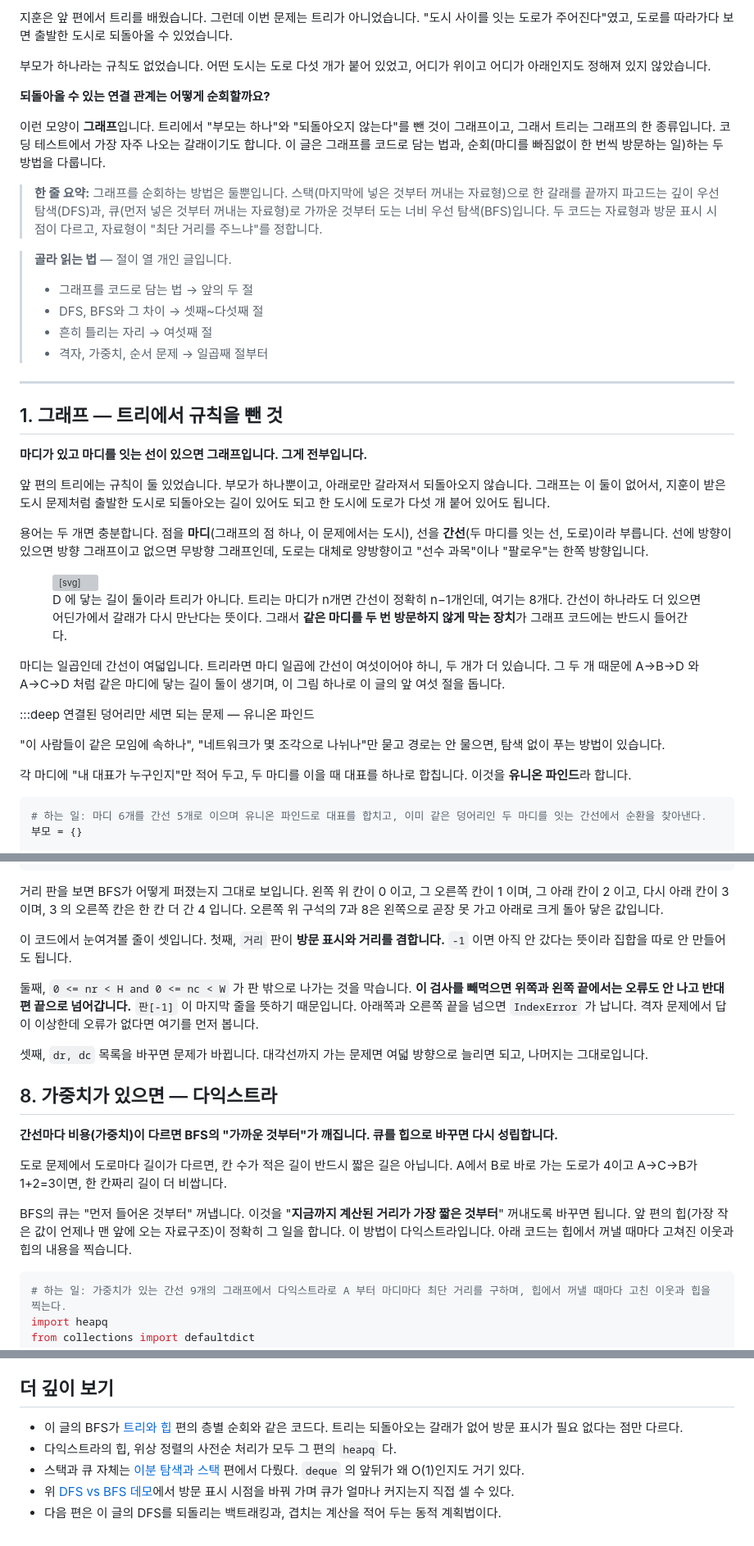
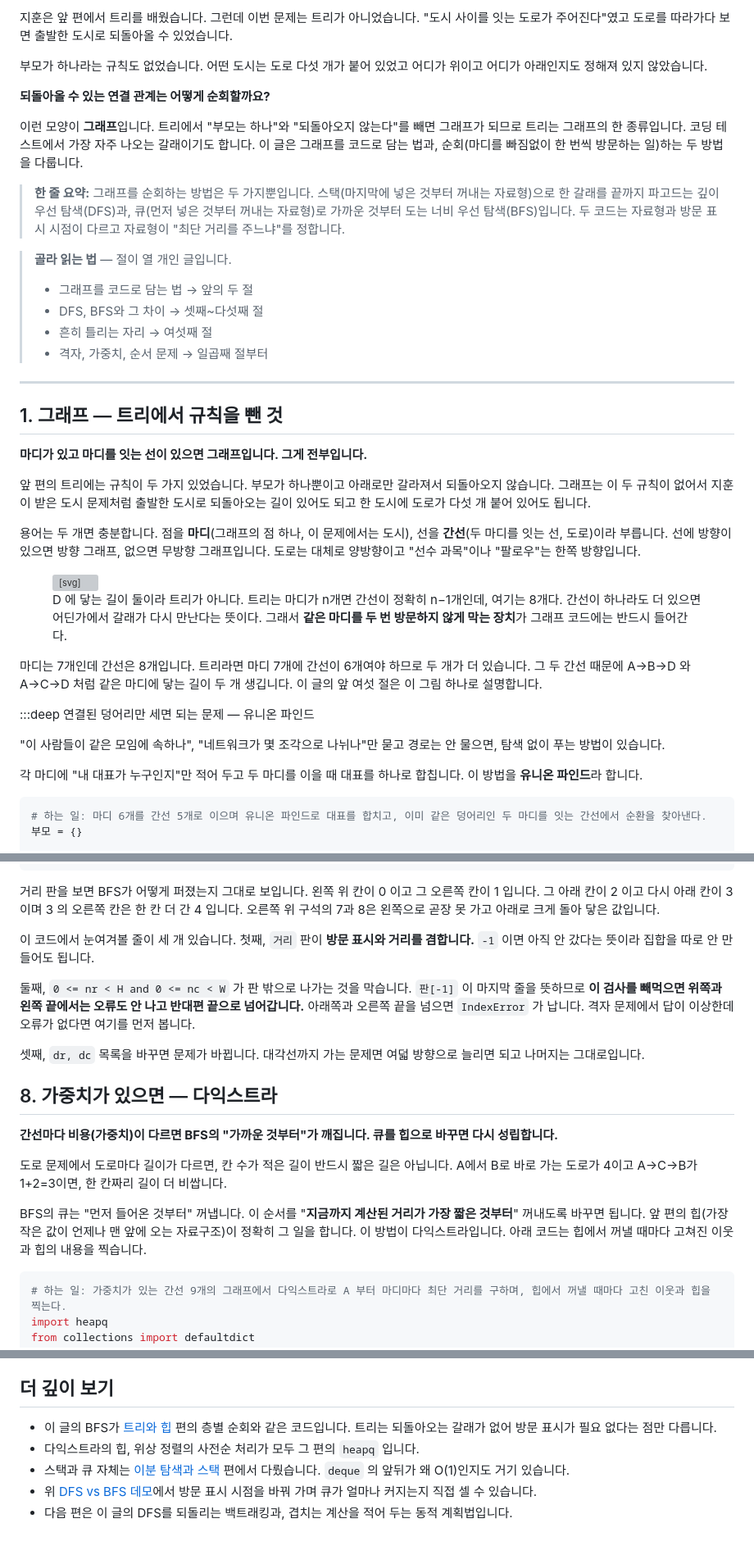
Before and after one commit to chkimsu/adtech-blog, a Markdown page: posts-easy/algorithm-graph-search.md, 3 parts joined by grey strips. Shown at 82% size. GitHub-like rendering; grey boxes are pictures that could not be loaded.

Commit message:
fix(posts-easy): algorithm-graph-search 말투 점검
Co-Authored-By: Claude Opus 5.5 <noreply@anthropic.com>

````diff
--- a/posts-easy/algorithm-graph-search.md
+++ b/posts-easy/algorithm-graph-search.md
@@ -1,12 +1,12 @@
-지훈은 앞 편에서 트리를 배웠습니다. 그런데 이번 문제는 트리가 아니었습니다. "도시 사이를 잇는 도로가 주어진다"였고, 도로를 따라가다 보면 출발한 도시로 되돌아올 수 있었습니다.
+지훈은 앞 편에서 트리를 배웠습니다. 그런데 이번 문제는 트리가 아니었습니다. "도시 사이를 잇는 도로가 주어진다"였고 도로를 따라가다 보면 출발한 도시로 되돌아올 수 있었습니다.
 
-부모가 하나라는 규칙도 없었습니다. 어떤 도시는 도로 다섯 개가 붙어 있었고, 어디가 위이고 어디가 아래인지도 정해져 있지 않았습니다.
+부모가 하나라는 규칙도 없었습니다. 어떤 도시는 도로 다섯 개가 붙어 있었고 어디가 위이고 어디가 아래인지도 정해져 있지 않았습니다.
 
 **되돌아올 수 있는 연결 관계는 어떻게 순회할까요?**
 
-이런 모양이 **그래프**입니다. 트리에서 "부모는 하나"와 "되돌아오지 않는다"를 뺀 것이 그래프이고, 그래서 트리는 그래프의 한 종류입니다. 코딩 테스트에서 가장 자주 나오는 갈래이기도 합니다. 이 글은 그래프를 코드로 담는 법과, 순회(마디를 빠짐없이 한 번씩 방문하는 일)하는 두 방법을 다룹니다.
+이런 모양이 **그래프**입니다. 트리에서 "부모는 하나"와 "되돌아오지 않는다"를 빼면 그래프가 되므로 트리는 그래프의 한 종류입니다. 코딩 테스트에서 가장 자주 나오는 갈래이기도 합니다. 이 글은 그래프를 코드로 담는 법과, 순회(마디를 빠짐없이 한 번씩 방문하는 일)하는 두 방법을 다룹니다.
 
-> **한 줄 요약:** 그래프를 순회하는 방법은 둘뿐입니다. 스택(마지막에 넣은 것부터 꺼내는 자료형)으로 한 갈래를 끝까지 파고드는 깊이 우선 탐색(DFS)과, 큐(먼저 넣은 것부터 꺼내는 자료형)로 가까운 것부터 도는 너비 우선 탐색(BFS)입니다. 두 코드는 자료형과 방문 표시 시점이 다르고, 자료형이 "최단 거리를 주느냐"를 정합니다.
+> **한 줄 요약:** 그래프를 순회하는 방법은 두 가지뿐입니다. 스택(마지막에 넣은 것부터 꺼내는 자료형)으로 한 갈래를 끝까지 파고드는 깊이 우선 탐색(DFS)과, 큐(먼저 넣은 것부터 꺼내는 자료형)로 가까운 것부터 도는 너비 우선 탐색(BFS)입니다. 두 코드는 자료형과 방문 표시 시점이 다르고 자료형이 "최단 거리를 주느냐"를 정합니다.
 
 > **골라 읽는 법** — 절이 열 개인 글입니다.
 >
@@ -21,9 +21,9 @@
 
 **마디가 있고 마디를 잇는 선이 있으면 그래프입니다. 그게 전부입니다.**
 
-앞 편의 트리에는 규칙이 둘 있었습니다. 부모가 하나뿐이고, 아래로만 갈라져서 되돌아오지 않습니다. 그래프는 이 둘이 없어서, 지훈이 받은 도시 문제처럼 출발한 도시로 되돌아오는 길이 있어도 되고 한 도시에 도로가 다섯 개 붙어 있어도 됩니다.
+앞 편의 트리에는 규칙이 두 가지 있었습니다. 부모가 하나뿐이고 아래로만 갈라져서 되돌아오지 않습니다. 그래프는 이 두 규칙이 없어서 지훈이 받은 도시 문제처럼 출발한 도시로 되돌아오는 길이 있어도 되고 한 도시에 도로가 다섯 개 붙어 있어도 됩니다.
 
-용어는 두 개면 충분합니다. 점을 **마디**(그래프의 점 하나, 이 문제에서는 도시), 선을 **간선**(두 마디를 잇는 선, 도로)이라 부릅니다. 선에 방향이 있으면 방향 그래프이고 없으면 무방향 그래프인데, 도로는 대체로 양방향이고 "선수 과목"이나 "팔로우"는 한쪽 방향입니다.
+용어는 두 개면 충분합니다. 점을 **마디**(그래프의 점 하나, 이 문제에서는 도시), 선을 **간선**(두 마디를 잇는 선, 도로)이라 부릅니다. 선에 방향이 있으면 방향 그래프, 없으면 무방향 그래프입니다. 도로는 대체로 양방향이고 "선수 과목"이나 "팔로우"는 한쪽 방향입니다.
 
 <figure style="text-align:center; margin:2rem 0;">
 <svg viewBox="0 0 500 200" role="img" aria-label="A 부터 G 까지 일곱 마디가 선으로 이어진 그래프. A 에서 B 와 C 가 갈라졌다가 D 에서 다시 만나고, C 와 E 를 거친 갈래도 F 에서 다시 합쳐진다. 마지막에 G 가 F 에만 붙어 있다." style="width:100%; max-width:500px; height:auto; font-family:var(--font-sans)">
@@ -47,13 +47,13 @@
 <figcaption style="margin-top:0.75rem; font-size:0.9rem; color:var(--text-muted)">D 에 닿는 길이 둘이라 트리가 아니다. 트리는 마디가 n개면 간선이 정확히 n−1개인데, 여기는 8개다. 간선이 하나라도 더 있으면 어딘가에서 갈래가 다시 만난다는 뜻이다. 그래서 <strong>같은 마디를 두 번 방문하지 않게 막는 장치</strong>가 그래프 코드에는 반드시 들어간다.</figcaption>
 </figure>
 
-마디는 일곱인데 간선이 여덟입니다. 트리라면 마디 일곱에 간선이 여섯이어야 하니, 두 개가 더 있습니다. 그 두 개 때문에 A→B→D 와 A→C→D 처럼 같은 마디에 닿는 길이 둘이 생기며, 이 그림 하나로 이 글의 앞 여섯 절을 돕니다.
+마디는 7개인데 간선은 8개입니다. 트리라면 마디 7개에 간선이 6개여야 하므로 두 개가 더 있습니다. 그 두 간선 때문에 A→B→D 와 A→C→D 처럼 같은 마디에 닿는 길이 두 개 생깁니다. 이 글의 앞 여섯 절은 이 그림 하나로 설명합니다.
 
 :::deep 연결된 덩어리만 세면 되는 문제 — 유니온 파인드
 
 "이 사람들이 같은 모임에 속하나", "네트워크가 몇 조각으로 나뉘나"만 묻고 경로는 안 물으면, 탐색 없이 푸는 방법이 있습니다.
 
-각 마디에 "내 대표가 누구인지"만 적어 두고, 두 마디를 이을 때 대표를 하나로 합칩니다. 이것을 **유니온 파인드**라 합니다.
+각 마디에 "내 대표가 누구인지"만 적어 두고 두 마디를 이을 때 대표를 하나로 합칩니다. 이 방법을 **유니온 파인드**라 합니다.
 
 ```python
 # 하는 일: 마디 6개를 간선 5개로 이으며 유니온 파인드로 대표를 합치고, 이미 같은 덩어리인 두 마디를 잇는 간선에서 순환을 찾아낸다.
@@ -514,13 +514,13 @@ print(f"\n오른쪽 아래까지 {거리[H-1][W-1]}칸")
 # 오른쪽 아래까지 8칸
 ```
 
-거리 판을 보면 BFS가 어떻게 퍼졌는지 그대로 보입니다. 왼쪽 위 칸이 0 이고, 그 오른쪽 칸이 1 이며, 그 아래 칸이 2 이고, 다시 아래 칸이 3 이며, 3 의 오른쪽 칸은 한 칸 더 간 4 입니다. 오른쪽 위 구석의 7과 8은 왼쪽으로 곧장 못 가고 아래로 크게 돌아 닿은 값입니다.
+거리 판을 보면 BFS가 어떻게 퍼졌는지 그대로 보입니다. 왼쪽 위 칸이 0 이고 그 오른쪽 칸이 1 입니다. 그 아래 칸이 2 이고 다시 아래 칸이 3 이며 3 의 오른쪽 칸은 한 칸 더 간 4 입니다. 오른쪽 위 구석의 7과 8은 왼쪽으로 곧장 못 가고 아래로 크게 돌아 닿은 값입니다.
 
-이 코드에서 눈여겨볼 줄이 셋입니다. 첫째, `거리` 판이 **방문 표시와 거리를 겸합니다.** `-1` 이면 아직 안 갔다는 뜻이라 집합을 따로 안 만들어도 됩니다.
+이 코드에서 눈여겨볼 줄이 세 개 있습니다. 첫째, `거리` 판이 **방문 표시와 거리를 겸합니다.** `-1` 이면 아직 안 갔다는 뜻이라 집합을 따로 안 만들어도 됩니다.
 
-둘째, `0 <= nr < H and 0 <= nc < W` 가 판 밖으로 나가는 것을 막습니다. **이 검사를 빼먹으면 위쪽과 왼쪽 끝에서는 오류도 안 나고 반대편 끝으로 넘어갑니다.** `판[-1]` 이 마지막 줄을 뜻하기 때문입니다. 아래쪽과 오른쪽 끝을 넘으면 `IndexError` 가 납니다. 격자 문제에서 답이 이상한데 오류가 없다면 여기를 먼저 봅니다.
+둘째, `0 <= nr < H and 0 <= nc < W` 가 판 밖으로 나가는 것을 막습니다. `판[-1]` 이 마지막 줄을 뜻하므로 **이 검사를 빼먹으면 위쪽과 왼쪽 끝에서는 오류도 안 나고 반대편 끝으로 넘어갑니다.** 아래쪽과 오른쪽 끝을 넘으면 `IndexError` 가 납니다. 격자 문제에서 답이 이상한데 오류가 없다면 여기를 먼저 봅니다.
 
-셋째, `dr, dc` 목록을 바꾸면 문제가 바뀝니다. 대각선까지 가는 문제면 여덟 방향으로 늘리면 되고, 나머지는 그대로입니다.
+셋째, `dr, dc` 목록을 바꾸면 문제가 바뀝니다. 대각선까지 가는 문제면 여덟 방향으로 늘리면 되고 나머지는 그대로입니다.
 
 ## 8. 가중치가 있으면 — 다익스트라
 
@@ -528,7 +528,7 @@ print(f"\n오른쪽 아래까지 {거리[H-1][W-1]}칸")
 
 도로 문제에서 도로마다 길이가 다르면, 칸 수가 적은 길이 반드시 짧은 길은 아닙니다. A에서 B로 바로 가는 도로가 4이고 A→C→B가 1+2=3이면, 한 칸짜리 길이 더 비쌉니다.
 
-BFS의 큐는 "먼저 들어온 것부터" 꺼냅니다. 이것을 "**지금까지 계산된 거리가 가장 짧은 것부터**" 꺼내도록 바꾸면 됩니다. 앞 편의 힙(가장 작은 값이 언제나 맨 앞에 오는 자료구조)이 정확히 그 일을 합니다. 이 방법이 다익스트라입니다. 아래 코드는 힙에서 꺼낼 때마다 고쳐진 이웃과 힙의 내용을 찍습니다.
+BFS의 큐는 "먼저 들어온 것부터" 꺼냅니다. 이 순서를 "**지금까지 계산된 거리가 가장 짧은 것부터**" 꺼내도록 바꾸면 됩니다. 앞 편의 힙(가장 작은 값이 언제나 맨 앞에 오는 자료구조)이 정확히 그 일을 합니다. 이 방법이 다익스트라입니다. 아래 코드는 힙에서 꺼낼 때마다 고쳐진 이웃과 힙의 내용을 찍습니다.
 
 ```python
 # 하는 일: 가중치가 있는 간선 9개의 그래프에서 다익스트라로 A 부터 마디마다 최단 거리를 구하며, 힙에서 꺼낼 때마다 고친 이웃과 힙을 찍는다.
@@ -699,8 +699,8 @@ print(f"과목 {len(과목)}개 중 {len(순서)}개가 순서에 들어갔다
 
 ## 더 깊이 보기
 
-- 이 글의 BFS가 [트리와 힙](post.html?id=algorithm-tree-heap) 편의 층별 순회와 같은 코드다. 트리는 되돌아오는 갈래가 없어 방문 표시가 필요 없다는 점만 다르다.
-- 다익스트라의 힙, 위상 정렬의 사전순 처리가 모두 그 편의 `heapq` 다.
-- 스택과 큐 자체는 [이분 탐색과 스택](post.html?id=algorithm-binary-search-stack) 편에서 다뤘다. `deque` 의 앞뒤가 왜 O(1)인지도 거기 있다.
-- 위 [DFS vs BFS 데모](demo-bfs-dfs.html)에서 방문 표시 시점을 바꿔 가며 큐가 얼마나 커지는지 직접 셀 수 있다.
-- 다음 편은 이 글의 DFS를 되돌리는 백트래킹과, 겹치는 계산을 적어 두는 동적 계획법이다.
+- 이 글의 BFS가 [트리와 힙](post.html?id=algorithm-tree-heap) 편의 층별 순회와 같은 코드입니다. 트리는 되돌아오는 갈래가 없어 방문 표시가 필요 없다는 점만 다릅니다.
+- 다익스트라의 힙, 위상 정렬의 사전순 처리가 모두 그 편의 `heapq` 입니다.
+- 스택과 큐 자체는 [이분 탐색과 스택](post.html?id=algorithm-binary-search-stack) 편에서 다뤘습니다. `deque` 의 앞뒤가 왜 O(1)인지도 거기 있습니다.
+- 위 [DFS vs BFS 데모](demo-bfs-dfs.html)에서 방문 표시 시점을 바꿔 가며 큐가 얼마나 커지는지 직접 셀 수 있습니다.
+- 다음 편은 이 글의 DFS를 되돌리는 백트래킹과, 겹치는 계산을 적어 두는 동적 계획법입니다.
````
Also changed, not shown: other parts of posts-easy/algorithm-graph-search.md (+20 -20 lines).
